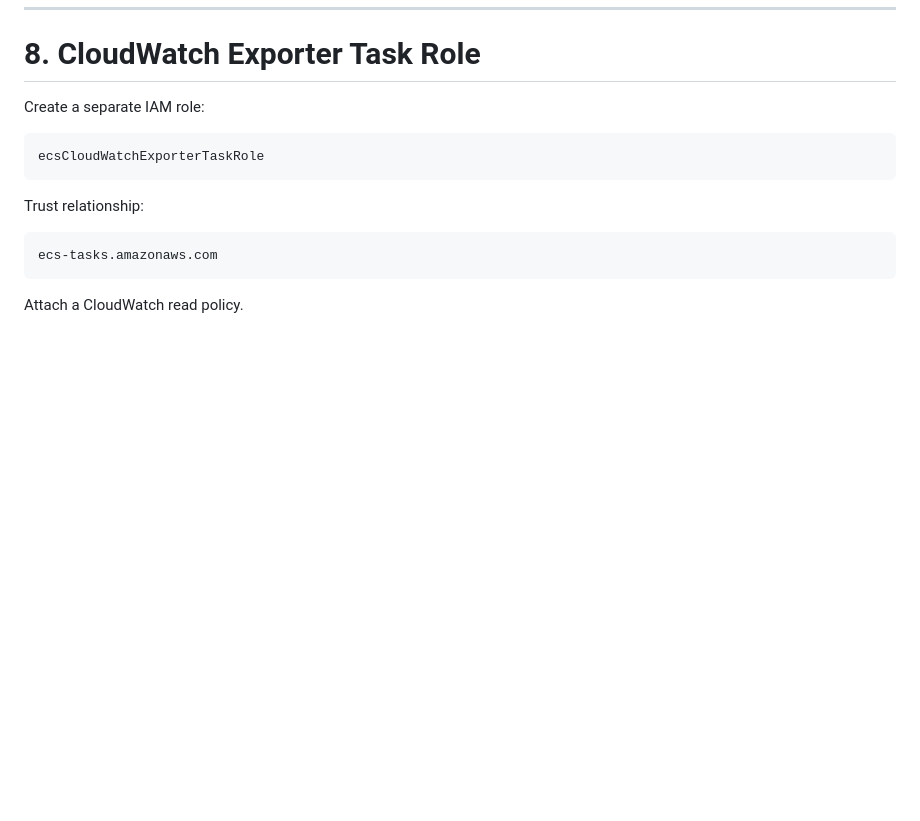
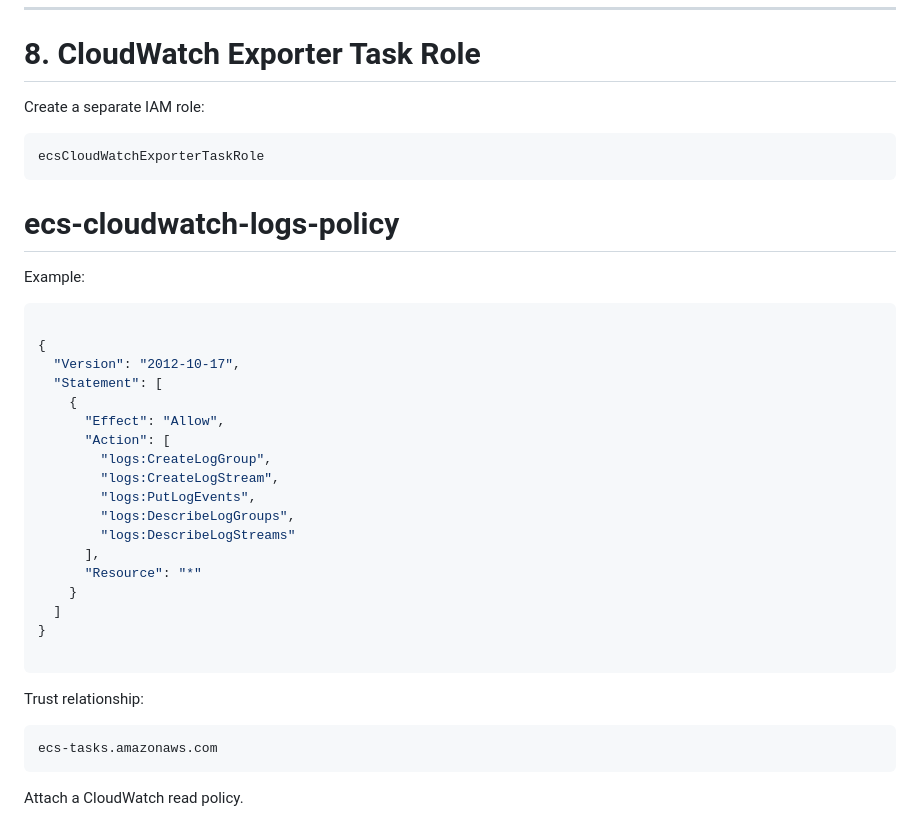
Before and after one commit to salmansohailuk-sudo/eCs-Monitoring-160826, a Markdown page: README-ECS.md, the part around the change. Drawn GitHub-style; blank space fills up the shorter version.

Commit message:
Document ecs-cloudwatch-logs-policy with example
Added example policy for ecs-cloudwatch-logs.

````diff
--- a/README-ECS.md
+++ b/README-ECS.md
@@ -243,6 +243,33 @@ Create a separate IAM role:
 ```text
 ecsCloudWatchExporterTaskRole
 ```
+
+
+# ecs-cloudwatch-logs-policy
+
+Example:
+
+```json
+
+{
+  "Version": "2012-10-17",
+  "Statement": [
+    {
+      "Effect": "Allow",
+      "Action": [
+        "logs:CreateLogGroup",
+        "logs:CreateLogStream",
+        "logs:PutLogEvents",
+        "logs:DescribeLogGroups",
+        "logs:DescribeLogStreams"
+      ],
+      "Resource": "*"
+    }
+  ]
+}
+
+```
+
 
 Trust relationship:
 
````
